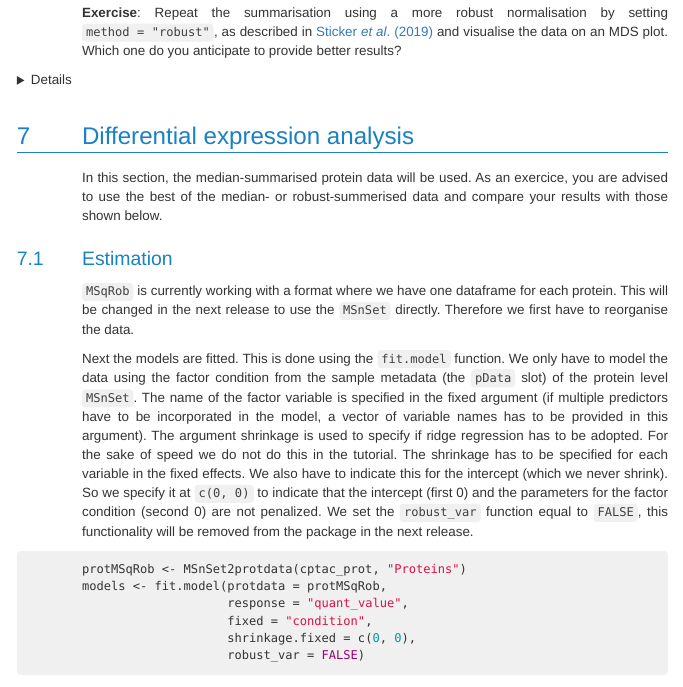
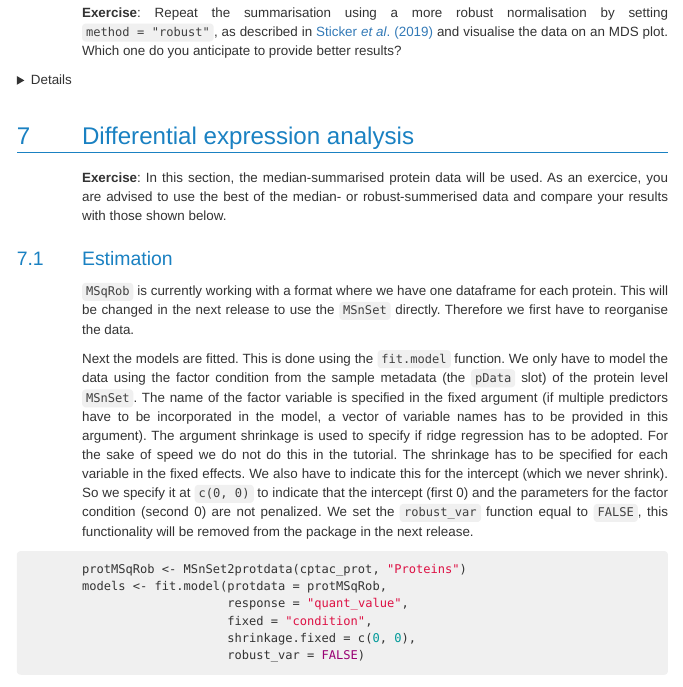
Before and after one commit to lgatto/bioc-ms-prot, an R Markdown document (csama2019-lab.Rmd): the page in a window 1100 px wide, from 280 px down. The pictures show the output file csama2019-lab.html that the author committed with the source, opened offline.

Commit message:
make robust inference an exercise

```diff
--- a/csama2019-lab.Rmd
+++ b/csama2019-lab.Rmd
@@ -543,10 +543,10 @@ plotMDS(exprs(cptac_rob), col = as.numeric(as.factor(cptac_rob$condition)))
 
 # Differential expression analysis
 
-In this section, the median-summarised protein data will be used. As
-an exercice, you are advised to use the best of the median- or
-robust-summerised data and compare your results with those shown
-below.
+**Exercise**: In this section, the median-summarised protein data will
+be used. As an exercice, you are advised to use the best of the
+median- or robust-summerised data and compare your results with those
+shown below.
 
 ## Estimation
 
```
Also changed, not shown: csama2019-lab.html, csama2019-lab_files/figure-html/combine_rob-1.png, csama2019-lab_files/figure-html/de_peps_ggplot-1.png, csama2019-lab_files/figure-html/fdrplot-1.png, csama2019-lab_files/figure-html/hmap-1.png, csama2019-lab_files/figure-html/lfc-1.png, csama2019-lab_files/figure-html/mds0-1.png, csama2019-lab_files/figure-html/mds1-1.png, csama2019-lab_files/figure-html/napac-1.png, csama2019-lab_files/figure-html/norm-1.png, csama2019-lab_files/figure-html/norm-2.png, csama2019-lab_files/figure-html/plotNA-1.png, csama2019-lab_files/figure-html/qvis-1.png, csama2019-lab_files/figure-html/sens-1.png, 1 more files.
